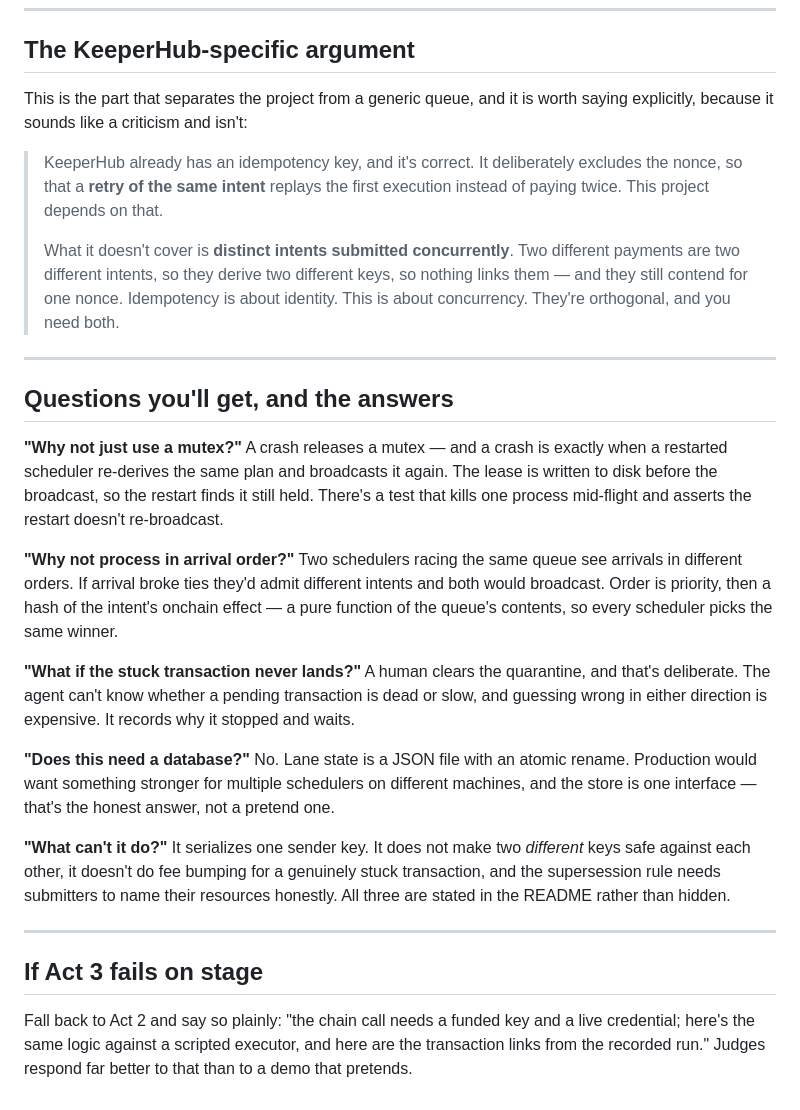
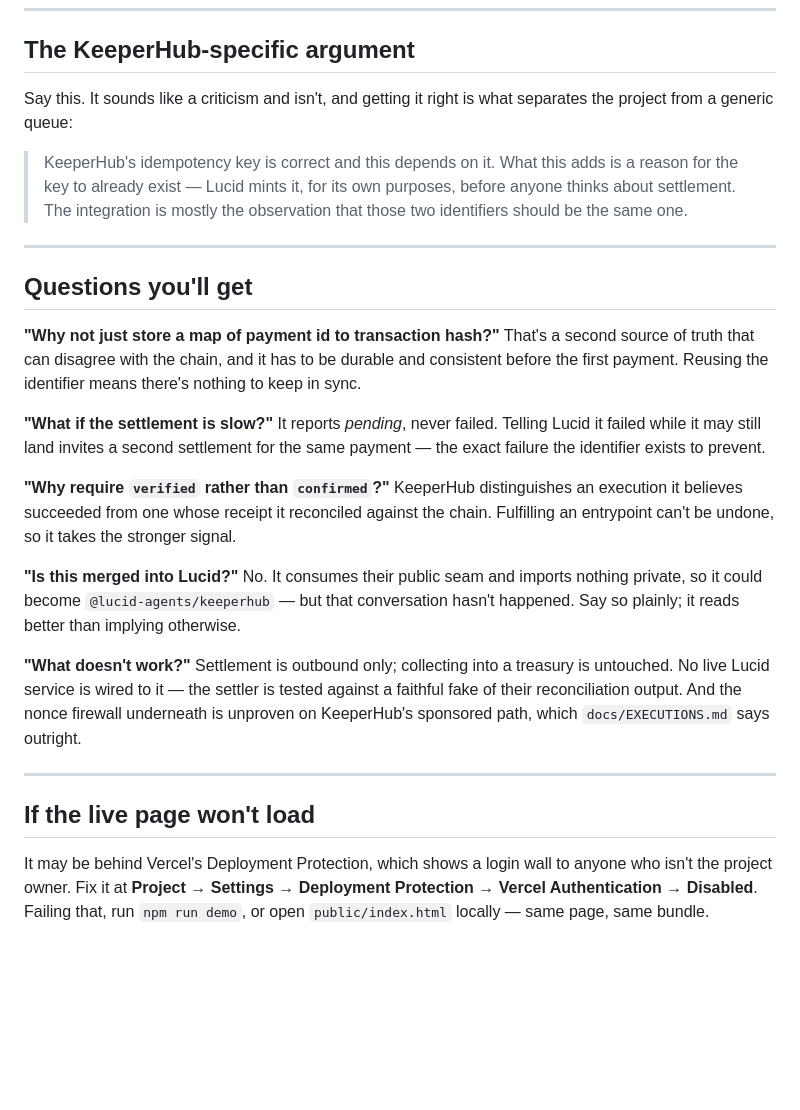
Before and after one commit to feedddosever/keepyourselfalive, a Markdown page: docs/DEMO.md, the part around one of its changes. GitHub-like rendering; blank space fills up the shorter version.

```diff
--- a/docs/DEMO.md
+++ b/docs/DEMO.md
@@ -94,56 +89,49 @@ of them would be gone — and you'd only find out by reconciling balances later.
 
 ## The KeeperHub-specific argument
 
-This is the part that separates the project from a generic queue, and it is
-worth saying explicitly, because it sounds like a criticism and isn't:
+Say this. It sounds like a criticism and isn't, and getting it right is what
+separates the project from a generic queue:
 
-> KeeperHub already has an idempotency key, and it's correct. It deliberately
-> excludes the nonce, so that a **retry of the same intent** replays the first
-> execution instead of paying twice. This project depends on that.
->
-> What it doesn't cover is **distinct intents submitted concurrently**. Two
-> different payments are two different intents, so they derive two different
-> keys, so nothing links them — and they still contend for one nonce.
-> Idempotency is about identity. This is about concurrency. They're orthogonal,
-> and you need both.
+> KeeperHub's idempotency key is correct and this depends on it. What this adds
+> is a reason for the key to already exist — Lucid mints it, for its own
+> purposes, before anyone thinks about settlement. The integration is mostly the
+> observation that those two identifiers should be the same one.
 
 ---
 
-## Questions you'll get, and the answers
+## Questions you'll get
 
-**"Why not just use a mutex?"**
-A crash releases a mutex — and a crash is exactly when a restarted scheduler
-re-derives the same plan and broadcasts it again. The lease is written to disk
-before the broadcast, so the restart finds it still held. There's a test that
-kills one process mid-flight and asserts the restart doesn't re-broadcast.
+**"Why not just store a map of payment id to transaction hash?"**
+That's a second source of truth that can disagree with the chain, and it has to
+be durable and consistent before the first payment. Reusing the identifier means
+there's nothing to keep in sync.
 
-**"Why not process in arrival order?"**
-Two schedulers racing the same queue see arrivals in different orders. If
-arrival broke ties they'd admit different intents and both would broadcast.
-Order is priority, then a hash of the intent's onchain effect — a pure function
-of the queue's contents, so every scheduler picks the same winner.
+**"What if the settlement is slow?"**
+It reports *pending*, never failed. Telling Lucid it failed while it may still
+land invites a second settlement for the same payment — the exact failure the
+identifier exists to prevent.
 
-**"What if the stuck transaction never lands?"**
-A human clears the quarantine, and that's deliberate. The agent can't know
-whether a pending transaction is dead or slow, and guessing wrong in either
-direction is expensive. It records why it stopped and waits.
+**"Why require `verified` rather than `confirmed`?"**
+KeeperHub distinguishes an execution it believes succeeded from one whose
+receipt it reconciled against the chain. Fulfilling an entrypoint can't be
+undone, so it takes the stronger signal.
 
-**"Does this need a database?"**
-No. Lane state is a JSON file with an atomic rename. Production would want
-something stronger for multiple schedulers on different machines, and the store
-is one interface — that's the honest answer, not a pretend one.
+**"Is this merged into Lucid?"**
+No. It consumes their public seam and imports nothing private, so it could
+become `@lucid-agents/keeperhub` — but that conversation hasn't happened. Say so
+plainly; it reads better than implying otherwise.
 
-**"What can't it do?"**
-It serializes one sender key. It does not make two *different* keys safe against
-each other, it doesn't do fee bumping for a genuinely stuck transaction, and the
-supersession rule needs submitters to name their resources honestly. All three
-are stated in the README rather than hidden.
+**"What doesn't work?"**
+Settlement is outbound only; collecting into a treasury is untouched. No live
+Lucid service is wired to it — the settler is tested against a faithful fake of
+their reconciliation output. And the nonce firewall underneath is unproven on
+KeeperHub's sponsored path, which `docs/EXECUTIONS.md` says outright.
 
 ---
 
-## If Act 3 fails on stage
+## If the live page won't load
 
-Fall back to Act 2 and say so plainly: "the chain call needs a funded key and a
-live credential; here's the same logic against a scripted executor, and here are
-the transaction links from the recorded run." Judges respond far better to that
-than to a demo that pretends.
+It may be behind Vercel's Deployment Protection, which shows a login wall to
+anyone who isn't the project owner. Fix it at **Project → Settings → Deployment
+Protection → Vercel Authentication → Disabled**. Failing that, run
+`npm run demo`, or open `public/index.html` locally — same page, same bundle.
```
Also changed, not shown: other parts of docs/DEMO.md (+52 -57 lines).
